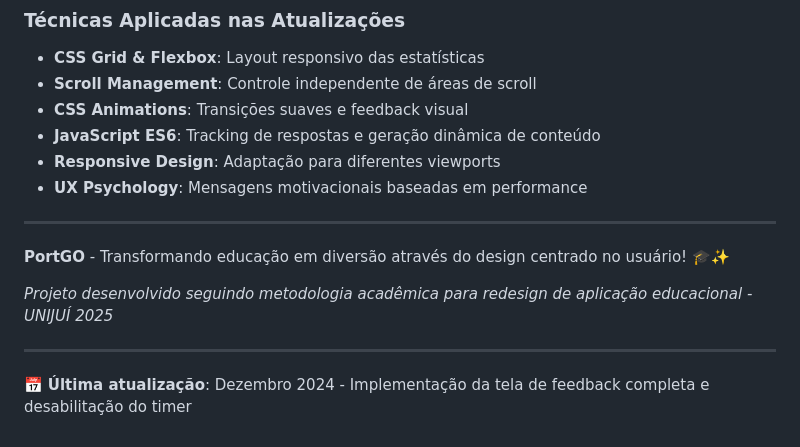
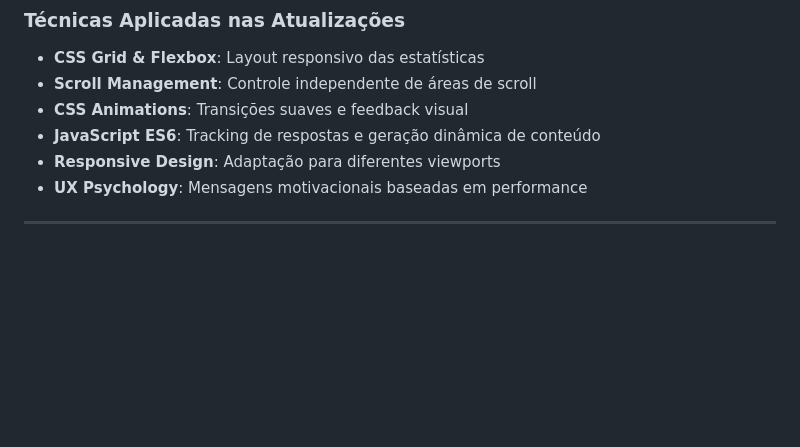
Before and after one commit to guiiBecker/ihc-trabalhofinal, a Markdown page: README.md, the part around the change printed below. Drawn GitHub-style; blank space fills up the shorter version.

Commit message:
readme atualizado

```diff
--- a/README.md
+++ b/README.md
@@ -394,11 +394,3 @@ Portgo/
 - **UX Psychology**: Mensagens motivacionais baseadas em performance
 
 ---
-
-**PortGO** - Transformando educação em diversão através do design centrado no usuário! 🎓✨
-
-*Projeto desenvolvido seguindo metodologia acadêmica para redesign de aplicação educacional - UNIJUÍ 2025*
-
----
-
-📅 **Última atualização**: Dezembro 2024 - Implementação da tela de feedback completa e desabilitação do timer
```
Also changed, not shown: other parts of README.md (+39 -39 lines).
